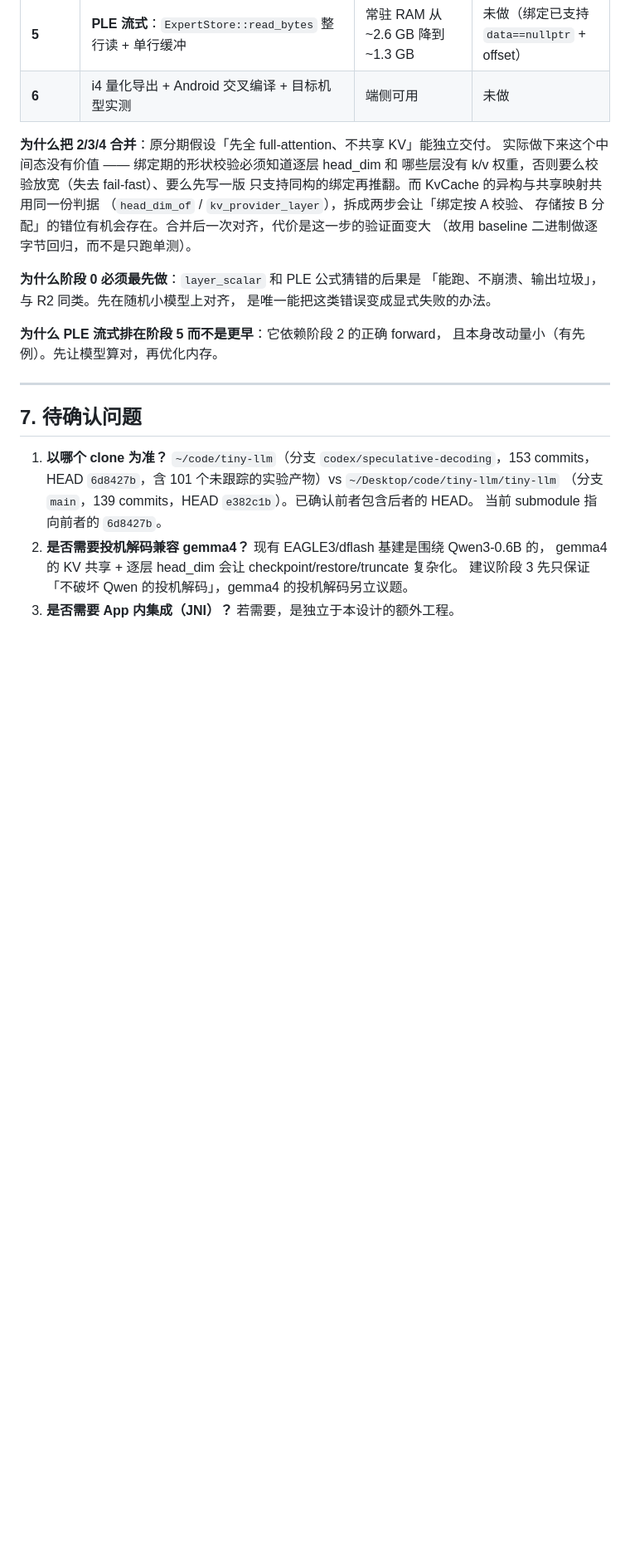
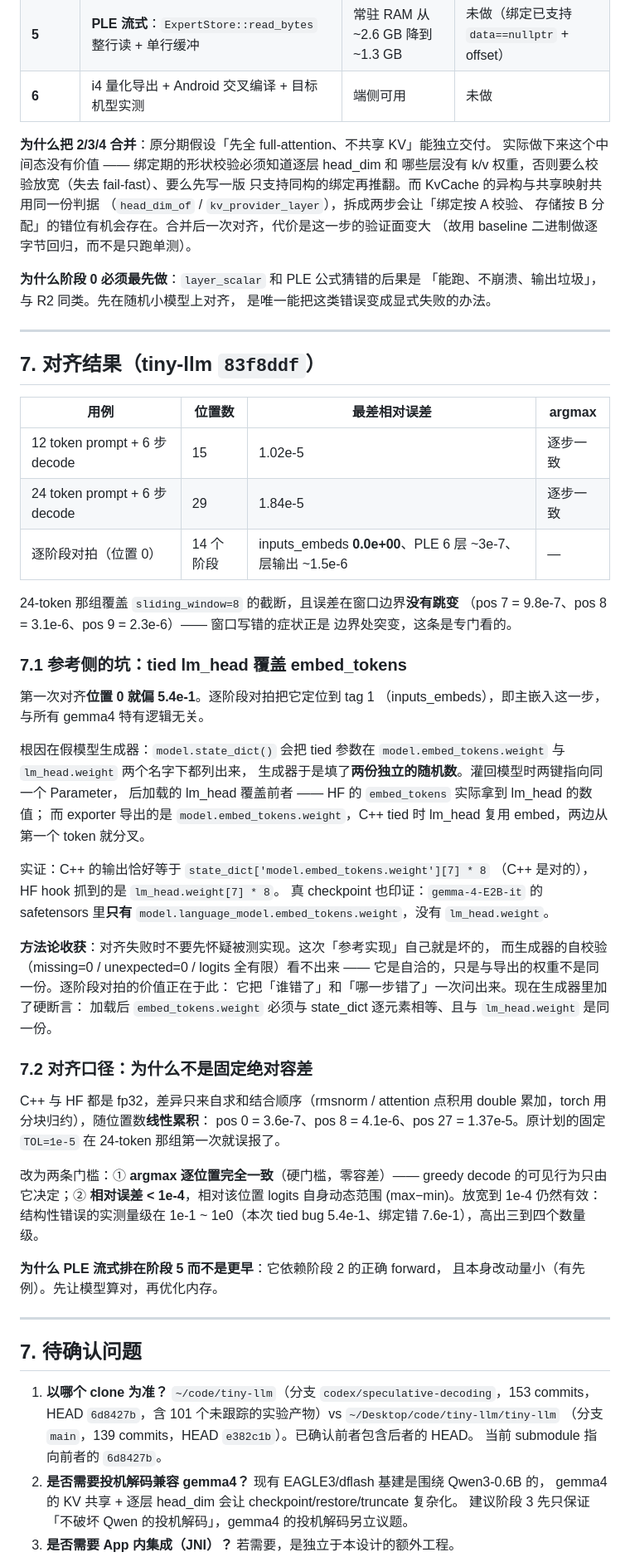
Before and after one commit to 918822019/On-Device-File-Assistant, a Markdown page: docs/tiny-llm-gemma4-ple-design.md, the part around one of its changes. Shown at 83% size. Rendered like a GitHub page; blank space fills up the shorter version.

Commit message:
chore: 推进 tiny-llm submodule（gemma4 前向 + 与 HF 数值对齐通过）
tiny-llm 060e919 -> 83f8ddf（#18 #19）。

## 端侧 C++ 全链路已打通并对齐

假模型 → 导出 .tqwen → C++ 加载绑定 → 前向 → greedy decode，
与 HF Gemma4ForCausalLM 逐位置对齐：

| 用例 | 位置数 | 最差相对误差 | argmax |
|---|---|---|---|
| 12 token + 6 步 decode | 15 | 1.02e-5 | 逐步一致 |
| 24 token + 6 步 decode | 29 | 1.84e-5 | 逐步一致 |
| 逐阶段对拍（位置 0） | 14 阶段 | inputs_embeds 0.0e+00 | — |

24-token 那组覆盖 sliding_window=8 的截断，误差在窗口边界没有跳变
（pos 7 = 9.8e-7、pos 8 = 3.1e-6、pos 9 = 2.3e-6）—— 窗口写错的症状
正是边界突变，这条是专门看的。

Qwen 回归：8 组（qwen2/qwen3/qwen35 混合/qwen35-MoE × fp32/fp16 KV）
--dump-logits 逐字节 IDENTICAL。236 tests 全绿，ASAN+UBSAN 无报告。

## 一个值得记下来的方法论教训

第一次对齐**位置 0 就偏 5.4e-1**，根因不在 C++，在假模型生成器：
tied 模型的 state_dict 把同一参数列在两个名字下，生成器填了两份独立随机数，
灌回时 lm_head 覆盖 embed_tokens，于是「参考实现」自己就是坏的 ——
而它的自校验（missing=0/unexpected=0/logits 全有限）完全看不出来，
因为它是自洽的，只是与导出的权重不是同一份。

**对齐失败时不要先怀疑被测实现。** 逐阶段对拍（新增 TINYQWEN_G4_DUMP
+ --stages）的价值就是把「谁错了」和「哪一步错了」一次问出来：
它一步把嫌疑从整个前向缩到主嵌入。详见设计文档 §7.1。

## 文档

docs/tiny-llm-gemma4-ple-design.md 新增 §7：对齐结果、tied 覆盖的完整
因果链与实证、以及为什么对齐口径从固定绝对容差改成
「argmax 零容差 + 相对误差 1e-4」（fp32 求和结合顺序的差异随位置数
线性累积：pos 0 = 3.6e-7、pos 8 = 4.1e-6、pos 27 = 1.37e-5，
固定 1e-5 在长序列上会误报；而结构性错误实测量级 1e-1~1e0，
高出三到四个数量级，门槛离噪声和离 bug 都足够远）。
分期表更新：阶段 0 / 0b / 2b 已交付，剩阶段 5（PLE 流式）与 6（i4 + Android）。

```diff
--- a/docs/tiny-llm-gemma4-ple-design.md
+++ b/docs/tiny-llm-gemma4-ple-design.md
@@ -385,6 +386,56 @@ Vulkan/CUDA 留 stub。
 **为什么阶段 0 必须最先做**：`layer_scalar` 和 PLE 公式猜错的后果是
 「能跑、不崩溃、输出垃圾」，与 R2 同类。先在随机小模型上对齐，
 是唯一能把这类错误变成显式失败的办法。
+
+---
+
+## 7. 对齐结果（tiny-llm `83f8ddf`）
+
+| 用例 | 位置数 | 最差相对误差 | argmax |
+|---|---|---|---|
+| 12 token prompt + 6 步 decode | 15 | 1.02e-5 | 逐步一致 |
+| 24 token prompt + 6 步 decode | 29 | 1.84e-5 | 逐步一致 |
+| 逐阶段对拍（位置 0） | 14 个阶段 | inputs_embeds **0.0e+00**、PLE 6 层 ~3e-7、层输出 ~1.5e-6 | — |
+
+24-token 那组覆盖 `sliding_window=8` 的截断，且误差在窗口边界**没有跳变**
+（pos 7 = 9.8e-7、pos 8 = 3.1e-6、pos 9 = 2.3e-6）—— 窗口写错的症状正是
+边界处突变，这条是专门看的。
+
+### 7.1 参考侧的坑：tied lm_head 覆盖 embed_tokens
+
+第一次对齐**位置 0 就偏 5.4e-1**。逐阶段对拍把它定位到 tag 1
+（inputs_embeds），即主嵌入这一步，与所有 gemma4 特有逻辑无关。
+
+根因在假模型生成器：`model.state_dict()` 会把 tied 参数在
+`model.embed_tokens.weight` 与 `lm_head.weight` 两个名字下都列出来，
+生成器于是填了**两份独立的随机数**。灌回模型时两键指向同一个 Parameter，
+后加载的 lm_head 覆盖前者 —— HF 的 `embed_tokens` 实际拿到 lm_head 的数值；
+而 exporter 导出的是 `model.embed_tokens.weight`，C++ tied 时 lm_head 复用
+embed，两边从第一个 token 就分叉。
+
+实证：C++ 的输出恰好等于 `state_dict['model.embed_tokens.weight'][7] * 8`
+（C++ 是对的），HF hook 抓到的是 `lm_head.weight[7] * 8`。
+真 checkpoint 也印证：`gemma-4-E2B-it` 的 safetensors 里**只有**
+`model.language_model.embed_tokens.weight`，没有 `lm_head.weight`。
+
+**方法论收获**：对齐失败时不要先怀疑被测实现。这次「参考实现」自己就是坏的，
+而生成器的自校验（missing=0 / unexpected=0 / logits 全有限）看不出来 ——
+它是自洽的，只是与导出的权重不是同一份。逐阶段对拍的价值正在于此：
+它把「谁错了」和「哪一步错了」一次问出来。现在生成器里加了硬断言：
+加载后 `embed_tokens.weight` 必须与 state_dict 逐元素相等、且与
+`lm_head.weight` 是同一份。
+
+### 7.2 对齐口径：为什么不是固定绝对容差
+
+C++ 与 HF 都是 fp32，差异只来自求和结合顺序（rmsnorm / attention 点积用
+double 累加，torch 用分块归约），随位置数**线性累积**：
+pos 0 = 3.6e-7、pos 8 = 4.1e-6、pos 27 = 1.37e-5。原计划的固定
+`TOL=1e-5` 在 24-token 那组第一次就误报了。
+
+改为两条门槛：① **argmax 逐位置完全一致**（硬门槛，零容差）—— greedy
+decode 的可见行为只由它决定；② **相对误差 < 1e-4**，相对该位置 logits
+自身动态范围 (max−min)。放宽到 1e-4 仍然有效：结构性错误的实测量级在
+1e-1 ~ 1e0（本次 tied bug 5.4e-1、绑定错 7.6e-1），高出三到四个数量级。
 
 **为什么 PLE 流式排在阶段 5 而不是更早**：它依赖阶段 2 的正确 forward，
 且本身改动量小（有先例）。先让模型算对，再优化内存。
```
Also changed, not shown: other parts of docs/tiny-llm-gemma4-ple-design.md (+3 -2 lines).
